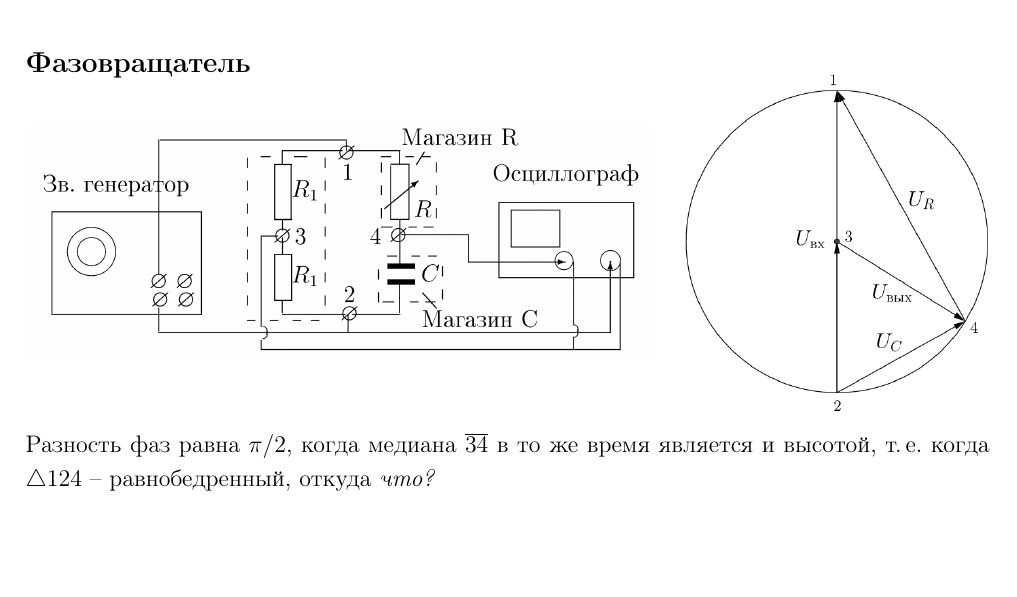
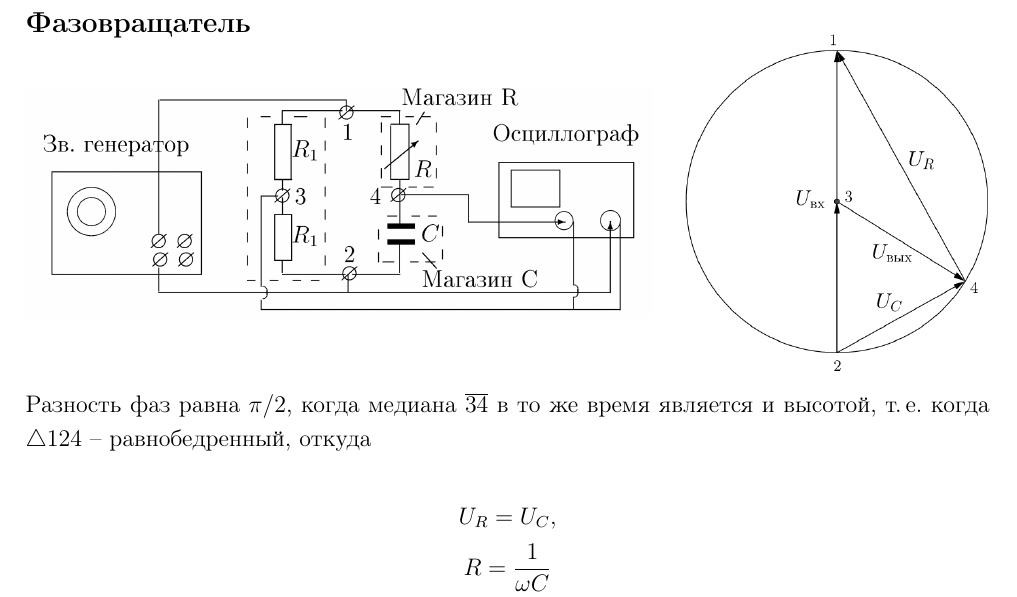
Before and after one commit to citizen-seven/genphys3-templates, a LaTeX document (3.2.1/Laboratory No. 3.2.1.tex): part of page 3 of 8, cut so that both start at the same text, the shorter picture padded with empty space. Compiled offline with pdfLaTeX.

Commit message:
Text update
Откуда… now has continuation

```diff
--- a/3.2.1/Laboratory No. 3.2.1.tex
+++ b/3.2.1/Laboratory No. 3.2.1.tex
@@ -59,7 +59,10 @@ $$Q = \frac{1}{w}.$$
     \includegraphics[width=\lw]{diagramphase}
 \end{minipage}\smallskip
 
-Разность фаз равна $\pi /2$, когда медиана $\overline{34}$ в то же время является и высотой, т.\,е. когда $\triangle 124$ -- равнобедренный, откуда \emph{что?}
+Разность фаз равна $\pi /2$, когда медиана $\overline{34}$ в то же время является и высотой, т.\,е. когда $\triangle 124$ -- равнобедренный, откуда
+
+\[U_R=U_C,\]
+\[R=\frac{1}{\omega C}\]
 
 \section{Работа и измерения}
 
```
Also changed, not shown: 3.2.1/Laboratory No. 3.2.1.pdf.
